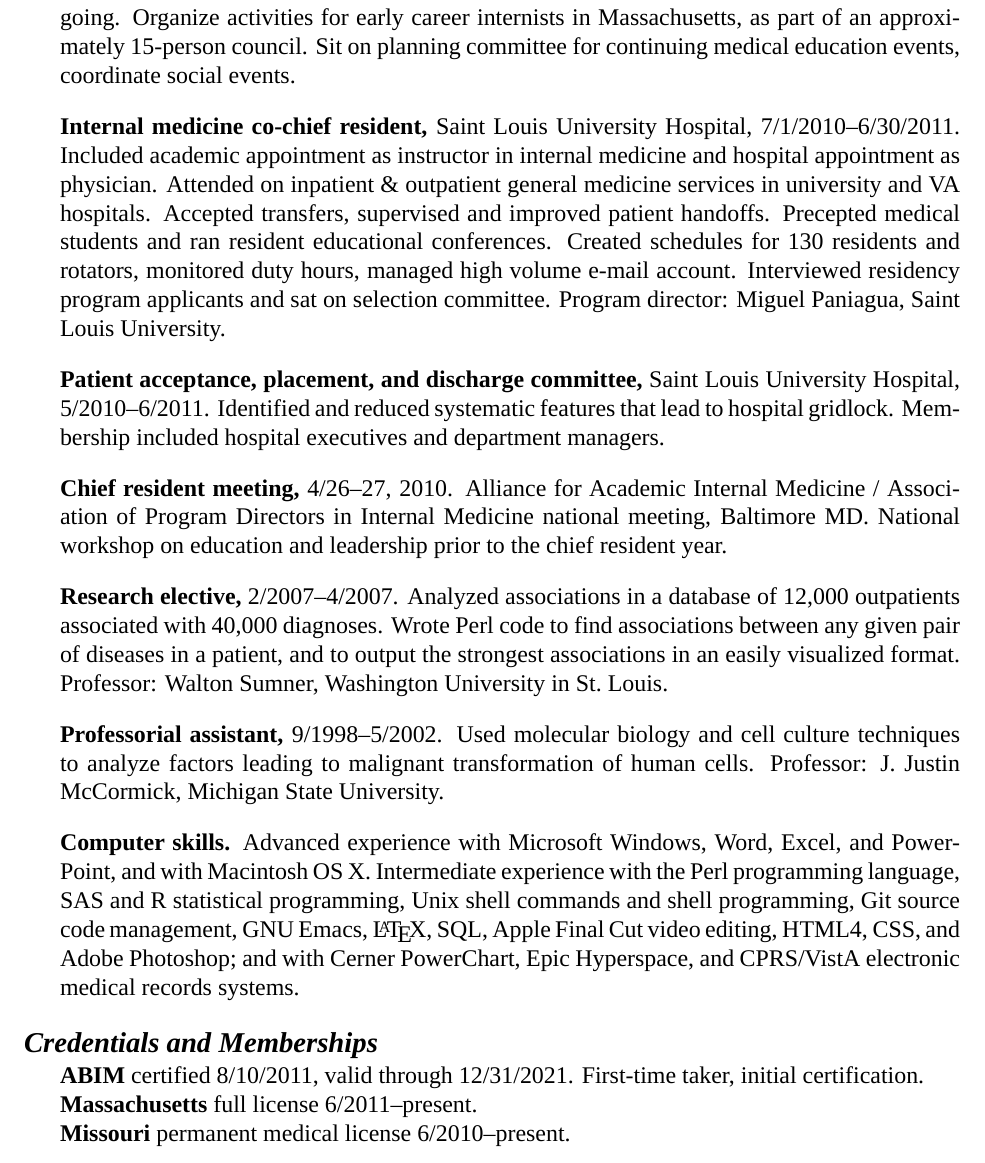
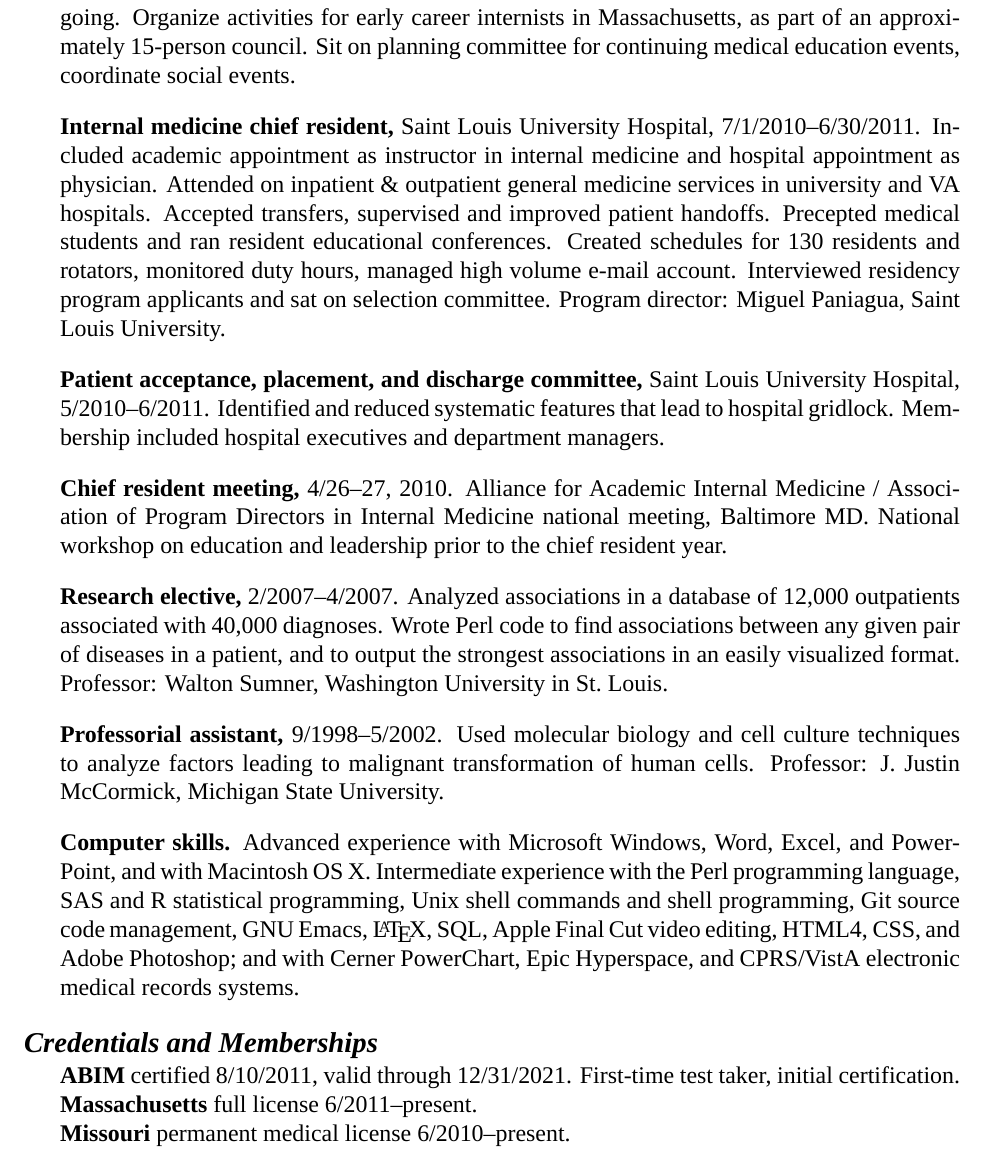
Before and after one commit to zimolzak/cv, a LaTeX CV (zimolzak-cv.tex): part of page 3 of 5, cut so that both start at the same text. Compiled offline with XeLaTeX; a missing font is replaced by an installed copy or a similar font.

Commit message:
minor EM suggested change

```diff
--- a/zimolzak-cv.tex
+++ b/zimolzak-cv.tex
@@ -116,7 +116,7 @@ for early career internists in Massachusetts, as part of an
 approximately 15-person council. Sit on planning committee for
 continuing medical education events, coordinate social events.
 
-\textbf{Internal medicine co-chief resident,} Saint Louis University
+\textbf{Internal medicine chief resident,} Saint Louis University
 Hospital, 7/1/2010\ndash\linebreak[0]6/30/\linebreak[0]2011. Included academic
 appointment as instructor in internal medicine and hospital
 appointment as physician. Attended on inpatient \& outpatient general
@@ -160,8 +160,8 @@ Hyperspace, and CPRS/VistA electronic medical records systems.
 
 \section*{Credentials and Memberships}
 
-\textbf{ABIM} certified 8/10/2011, valid through 12/31/2021. First-time taker,
-initial certification.\\
+\textbf{ABIM} certified 8/10/2011, valid through 12/31/2021.
+First-time test taker, initial certification.\\
 \textbf{Massachusetts} full license 6/2011\ndash{}present.\\
 \textbf{Missouri} permanent medical license 6/2010\ndash{}present.\\
 \textbf{American College of Physicians} member 2010\ndash{}present.\\
```
